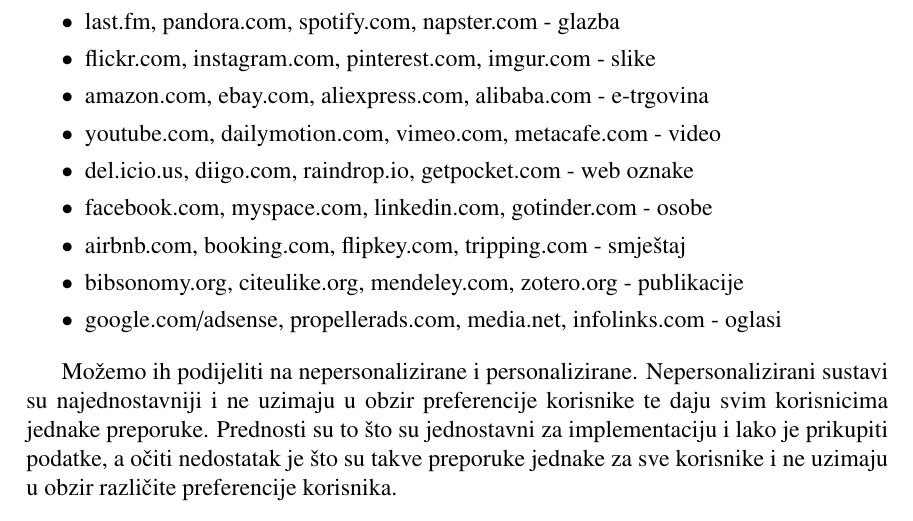
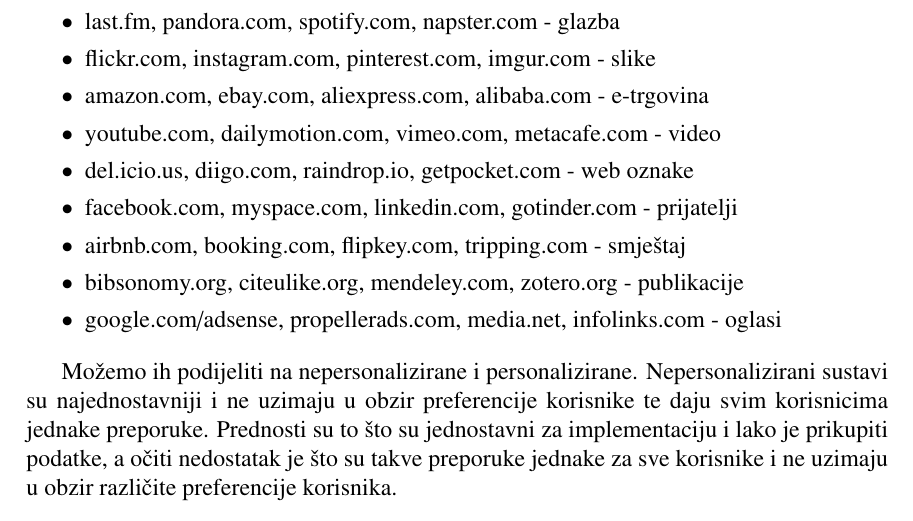
Before and after one commit to ZDamijan/Sustavi-za-davanje-preporuka--LaTeX, a LaTeX thesis (diplomski.tex): part of page 6 of 29, cut so that both start at the same text. Compiled offline with pdfLaTeX.

Commit message:
Update on Overleaf.

```diff
--- a/diplomski.tex
+++ b/diplomski.tex
@@ -92,7 +92,7 @@
 \item amazon.com, ebay.com, aliexpress.com, alibaba.com - e-trgovina
 \item youtube.com, dailymotion.com, vimeo.com, metacafe.com - video
 \item del.icio.us, diigo.com, raindrop.io, getpocket.com - web oznake
-\item facebook.com, myspace.com, linkedin.com, gotinder.com - osobe
+\item facebook.com, myspace.com, linkedin.com, gotinder.com - prijatelji
 \item airbnb.com, booking.com, flipkey.com, tripping.com - smještaj
 \item bibsonomy.org, citeulike.org, mendeley.com, zotero.org - publikacije
 \item google.com/adsense, propellerads.com, media.net, infolinks.com - oglasi
```
